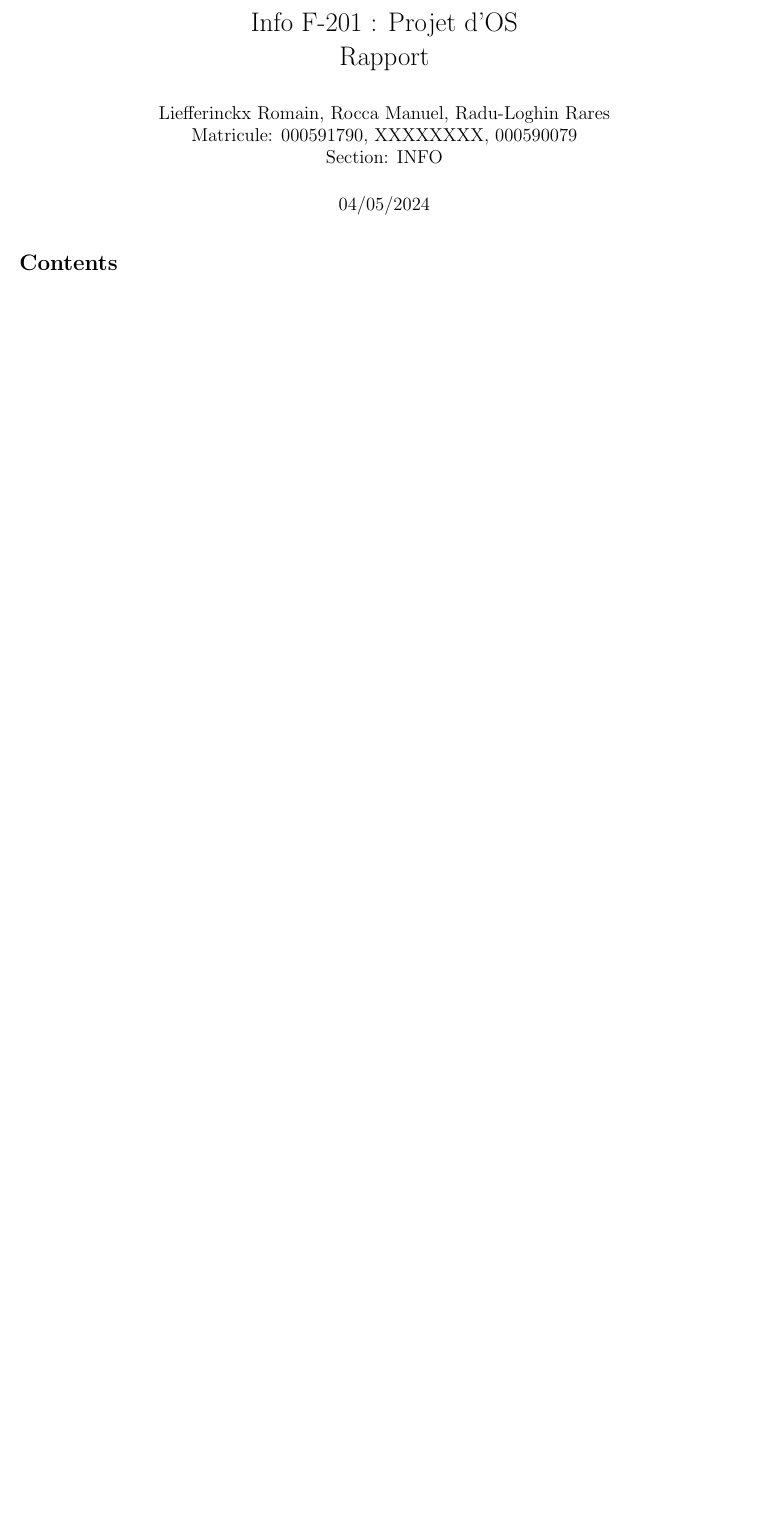
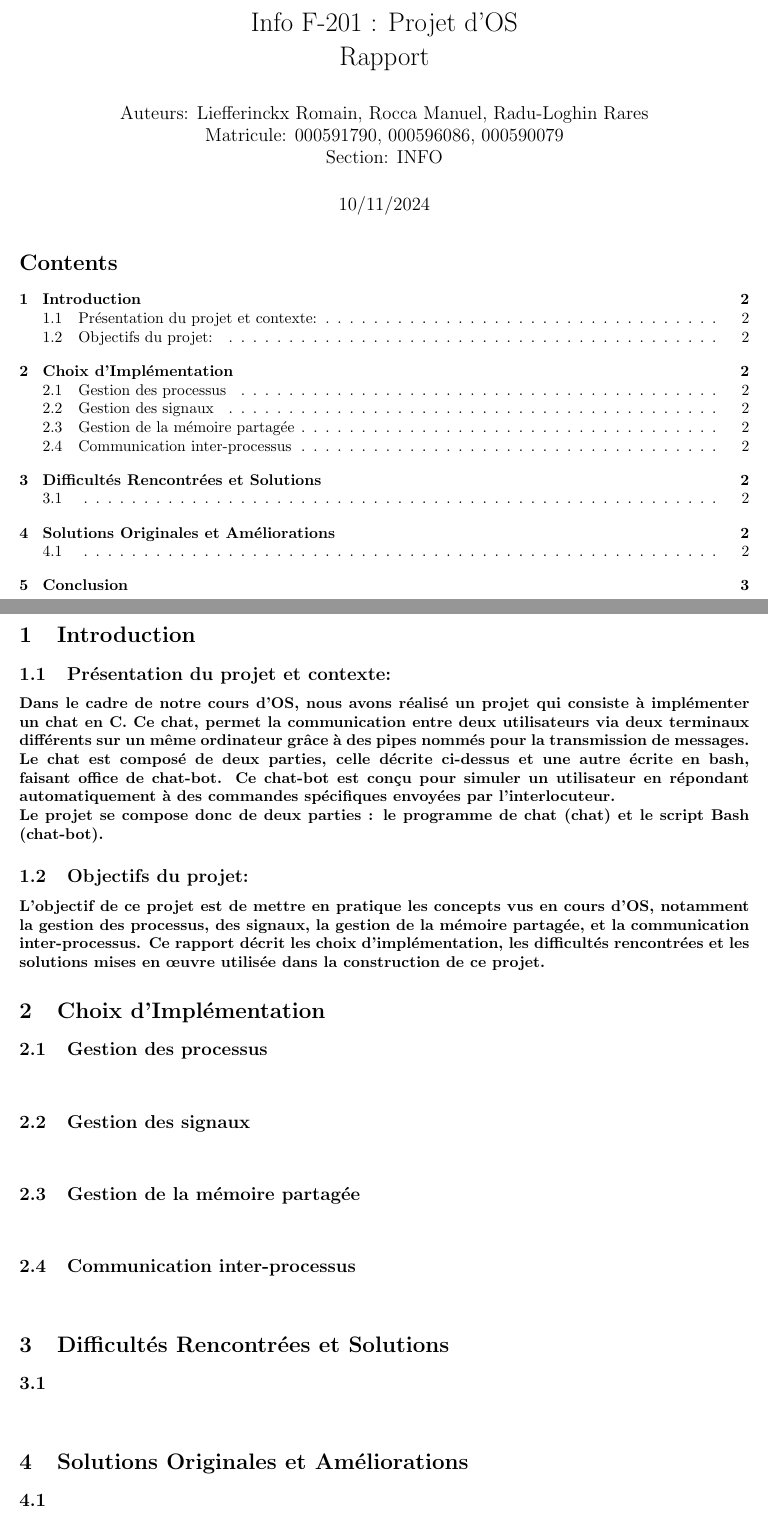
Before and after one commit to romainlief/Chat-Inter-Process-Communication-System, a LaTeX document (rapport.tex): part of the page before the commit and two parts of pages 1 and 2 of 3 after it, the two joined at a grey line, cut so that both start at the same text, the shorter picture padded with empty space. Compiled offline with pdfLaTeX.

Commit message:
rapport latex

```diff
--- a/rapport.tex
+++ b/rapport.tex
@@ -16,8 +16,8 @@
 % -----------------------------------------------------
 
 \title{Info F-201 : Projet d’OS \\Rapport}
-\author{Liefferinckx Romain, Rocca Manuel, Radu-Loghin Rares\\ Matricule: 000591790, XXXXXXXX, 000590079 \\ Section: INFO}
-\date{04/05/2024}
+\author{Auteurs: Liefferinckx Romain, Rocca Manuel, Radu-Loghin Rares\\ Matricule: 000591790, 000596086, 000590079 \\ Section: INFO}
+\date{10/11/2024}
 
 \begin{document}
 
@@ -28,9 +28,42 @@
 
 % -----------------------------------------------------
 
+\section{Introduction}
+\subsection{Présentation du projet et contexte:}
+\paragraph{Dans le cadre de notre cours d'OS, nous avons réalisé un projet qui consiste à implémenter un chat en C.
+Ce chat, permet la communication entre deux utilisateurs via deux terminaux différents sur un même ordinateur grâce à des
+pipes nommés pour la transmission de messages. Le chat est composé de deux parties, celle décrite ci-dessus et une autre écrite en bash,
+faisant office de chat-bot. Ce chat-bot est conçu pour simuler un utilisateur en répondant automatiquement à des commandes spécifiques
+envoyées par l’interlocuteur.\\
+Le projet se compose donc de deux parties : le programme de chat (chat) et le script Bash (chat-bot).}
+
+\subsection{Objectifs du projet:}
+\paragraph{L'objectif de ce projet est de mettre en pratique les concepts vus en cours d'OS, notamment la gestion des processus,
+des signaux, la gestion de la mémoire partagée, et la communication inter-processus.
+Ce rapport décrit les choix d'implémentation, les difficultés rencontrées et les solutions mises en œuvre utilisée dans la
+construction de ce projet.}
 
 
+\section{Choix d’Implémentation}
+\subsection{Gestion des processus}
+\paragraph{}
+\subsection{Gestion des signaux}
+\paragraph{}
+\subsection{Gestion de la mémoire partagée}
+\paragraph{}
+\subsection{Communication inter-processus}
+\paragraph{}
 
+\section{Difficultés Rencontrées et Solutions}
+\subsection{}
+\paragraph{}
+
+\section{Solutions Originales et Améliorations}
+\subsection{}
+\paragraph{}
+
+\section{Conclusion}
+\paragraph{}
 
 
 
```
Also changed, not shown: rapport.pdf, 6 other files.
